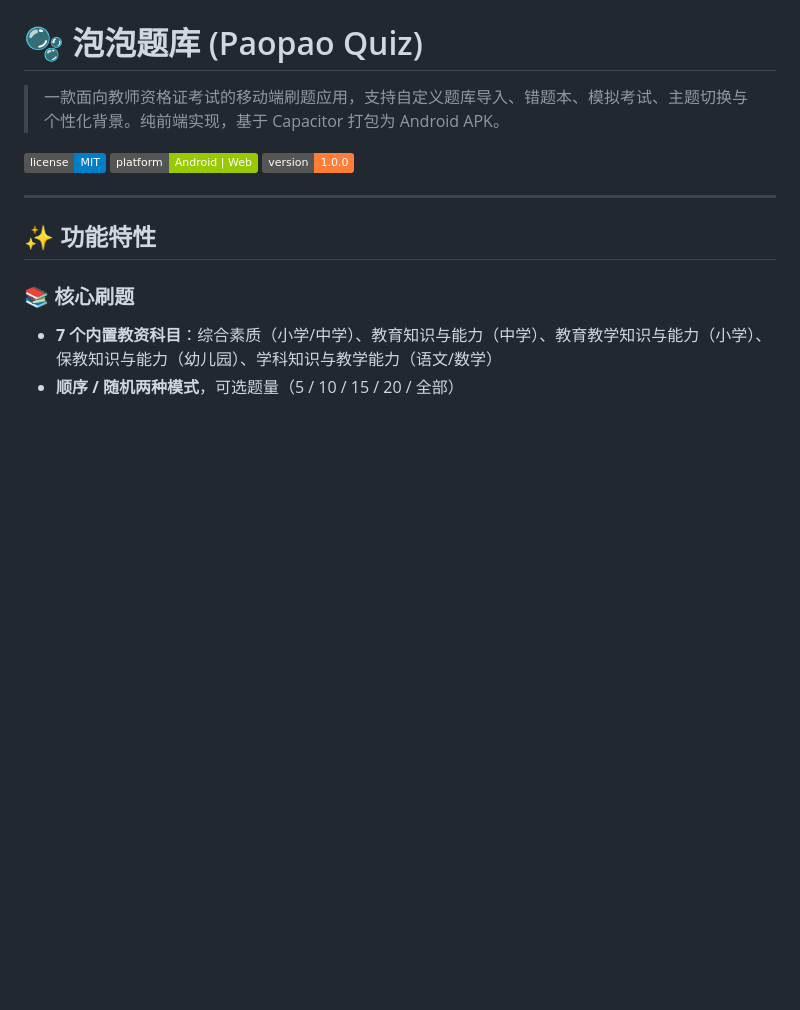
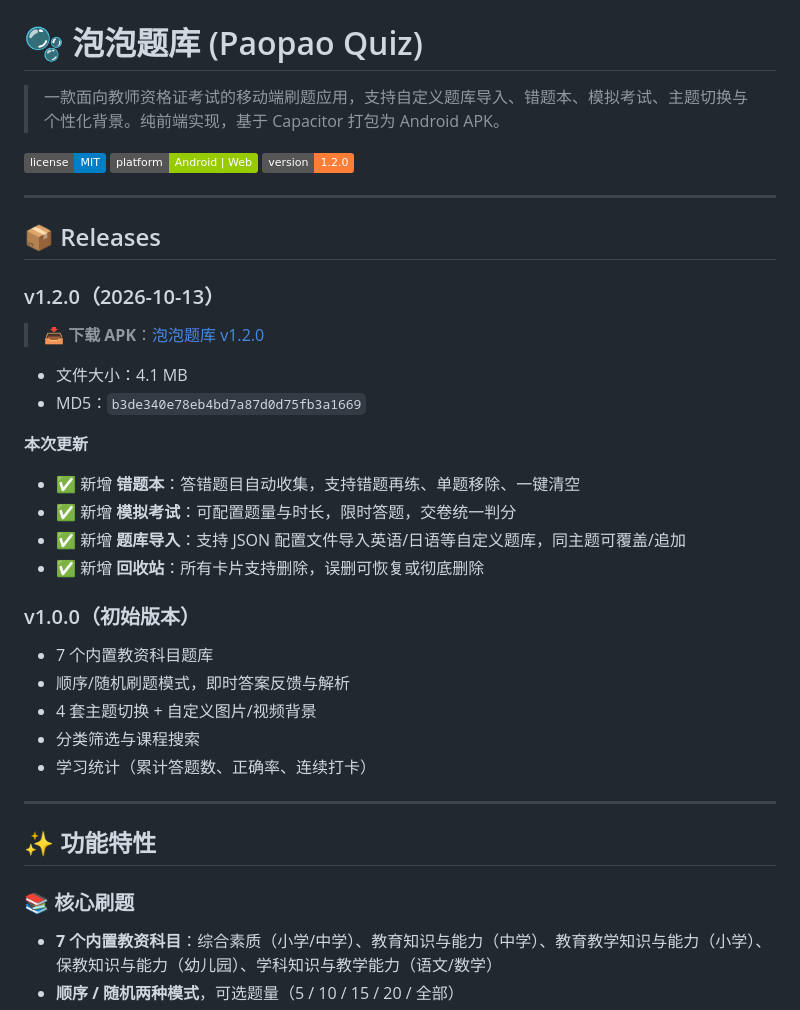
Before and after one commit to cedarln/paopao-quiz, a Markdown page: README.md, the part around the change. Rendered like a GitHub page; badges without logos; blank space fills up the shorter version.

Commit message:
docs: add v1.2.0 release info with download link

```diff
--- a/README.md
+++ b/README.md
@@ -4,7 +4,32 @@
 
 ![License](https://img.shields.io/badge/license-MIT-blue)
 ![Platform](https://img.shields.io/badge/platform-Android%20%7C%20Web-green)
-![Version](https://img.shields.io/badge/version-1.0.0-orange)
+![Version](https://img.shields.io/badge/version-1.2.0-orange)
+
+---
+
+## 📦 Releases
+
+### v1.2.0（2026-10-13）
+
+> 📥 **下载 APK**：[泡泡题库 v1.2.0](https://gofile.io/d/Ppe2DTVF)
+
+- 文件大小：4.1 MB
+- MD5：`b3de340e78eb4bd7a87d0d75fb3a1669`
+
+**本次更新**
+- ✅ 新增 **错题本**：答错题目自动收集，支持错题再练、单题移除、一键清空
+- ✅ 新增 **模拟考试**：可配置题量与时长，限时答题，交卷统一判分
+- ✅ 新增 **题库导入**：支持 JSON 配置文件导入英语/日语等自定义题库，同主题可覆盖/追加
+- ✅ 新增 **回收站**：所有卡片支持删除，误删可恢复或彻底删除
+
+### v1.0.0（初始版本）
+
+- 7 个内置教资科目题库
+- 顺序/随机刷题模式，即时答案反馈与解析
+- 4 套主题切换 + 自定义图片/视频背景
+- 分类筛选与课程搜索
+- 学习统计（累计答题数、正确率、连续打卡）
 
 ---
 
```
